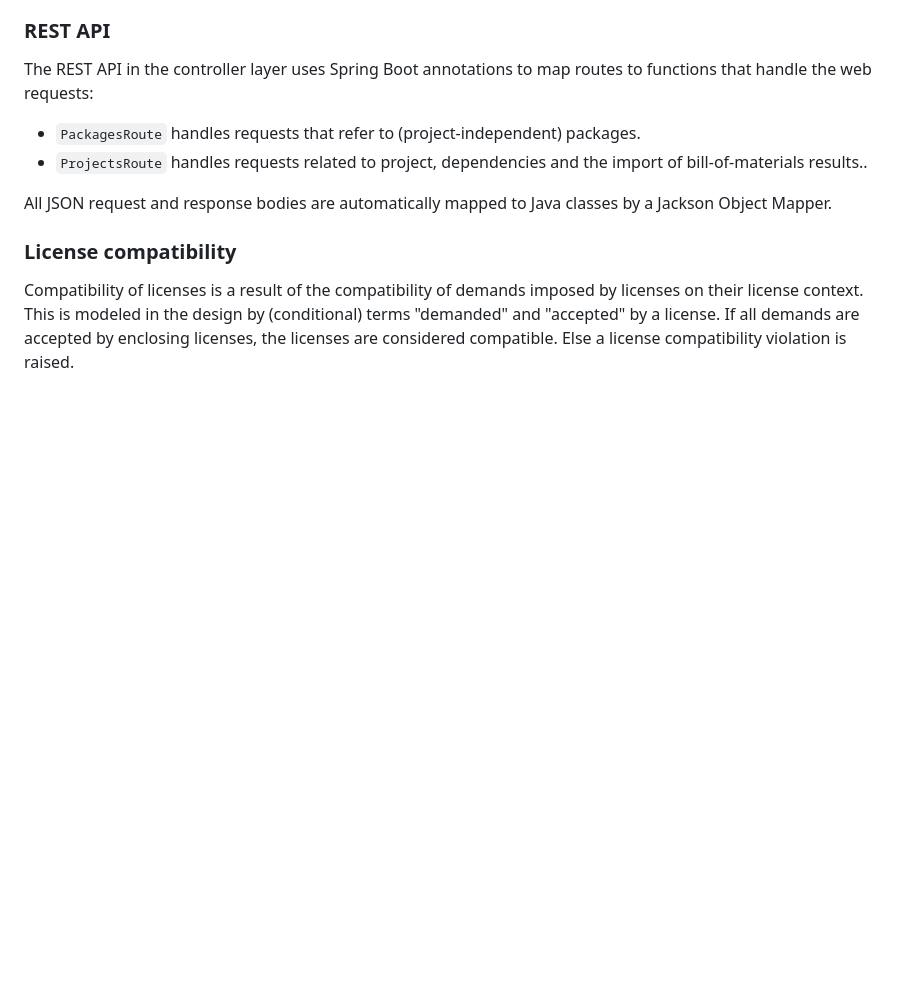
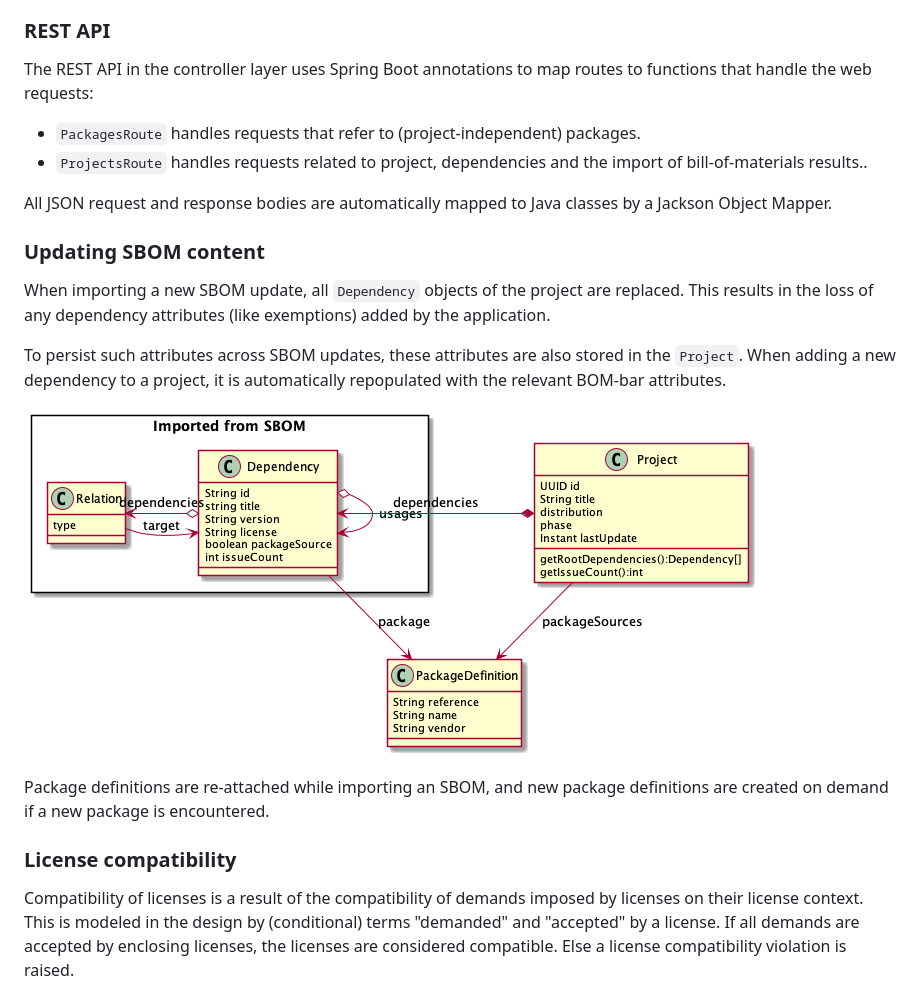
Before and after one commit to philips-software/bom-bar, a Markdown page: docs/architecture.md, the part around the change printed below. Drawn GitHub-style; pictures changed too: docs/domain_classes.png (added); blank space fills up the shorter version.

Commit message:
Persist model for tracking source packages
Source packages are dependencies that represent the "origin" of a package.
(Provides persistence, but does not support interaction with the domain yet.)

```diff
--- a/docs/architecture.md
+++ b/docs/architecture.md
@@ -160,6 +160,20 @@ to functions that handle the web requests:
 
 All JSON request and response bodies are automatically mapped to Java classes
 by a Jackson Object Mapper.
+
+### Updating SBOM content
+When importing a new SBOM update, all `Dependency` objects of the project are
+replaced. This results in the loss of any dependency attributes (like exemptions)
+added by the application.
+
+To persist such attributes across SBOM updates, these attributes are also stored
+in the `Project`. When adding a new dependency to a project, it is automatically
+repopulated with the relevant BOM-bar attributes.
+
+![UML class diagram](domain_classes.png "Classes involved in projects")
+
+Package definitions are re-attached while importing an SBOM, and new package
+definitions are created on demand if a new package is encountered.
 
 ### License compatibility
 Compatibility of licenses is a result of the compatibility of demands imposed
```
Also changed, not shown: other parts of docs/architecture.md (+1 -1 lines), domain.png (added), 11 other files.
